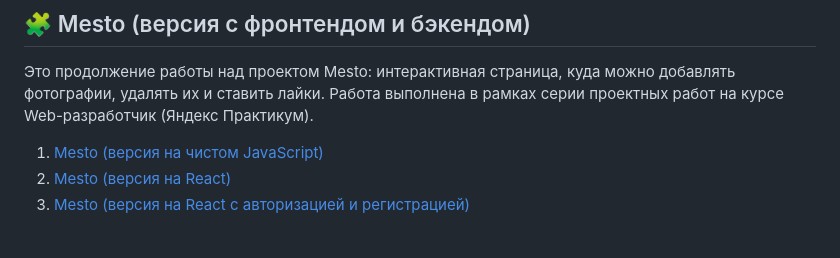
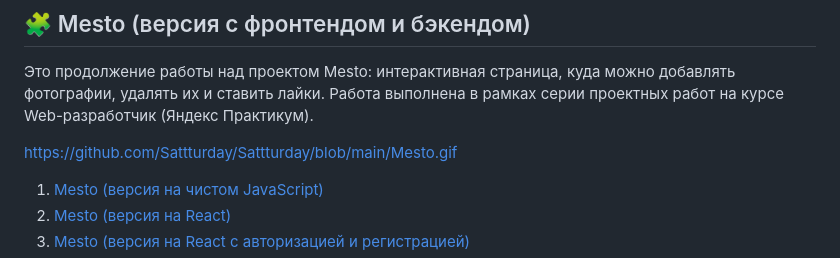
Before and after one commit to Sattturday/react-mesto-api-full-gha, a Markdown page: README.md, the part around the change. Rendered like a GitHub page; blank space fills up the shorter version.

```diff
--- a/README.md
+++ b/README.md
@@ -2,6 +2,8 @@
 
 Это продолжение работы над проектом Mesto: интерактивная страница, куда можно добавлять фотографии, удалять их и ставить лайки.
 Работа выполнена в рамках серии проeктных работ на курсе Web-разработчик (Яндекс Практикум).
+
+https://github.com/Sattturday/Sattturday/blob/main/Mesto.gif
 
 1. [Mesto (версия на чистом JavaScript)](https://github.com/Sattturday/mesto)
 2. [Mesto (версия на React)](https://github.com/Sattturday/mesto-react)
```
